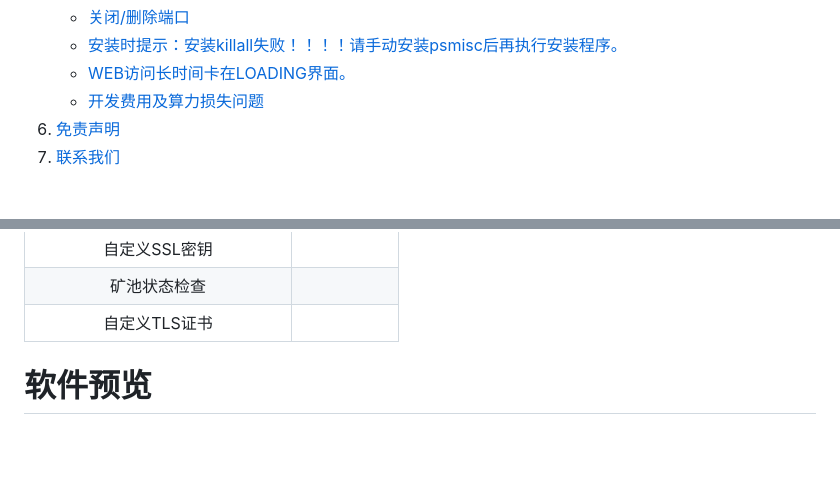
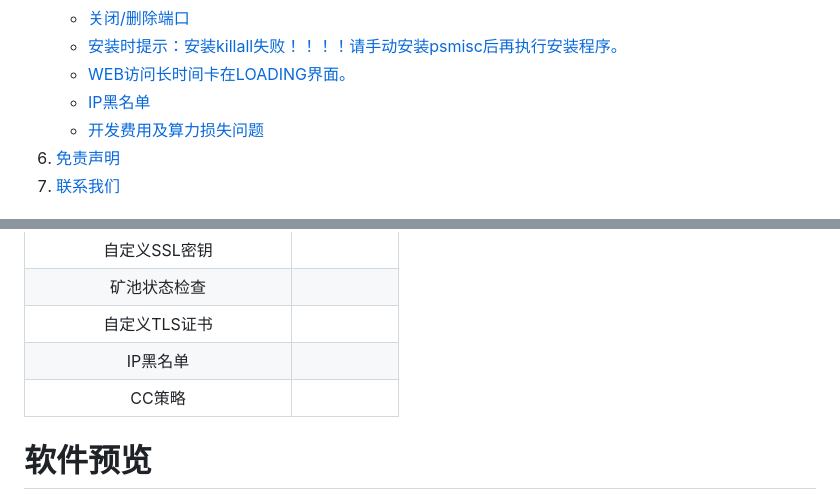
Before and after one commit to kt007007/KTMinerProxy, a Markdown page: README.md, 2 parts joined by grey strips. Drawn GitHub-style; blank space fills up the shorter version.

```diff
--- a/README.md
+++ b/README.md
@@ -122,6 +122,9 @@
         </li>
         <li>
             <a href="#q9">WEB访问长时间卡在LOADING界面。</a>
+        </li>
+        <li>
+            <a href="#q11">IP黑名单</a>
         </li>
         <li>
             <a href="#q10">开发费用及算力损失问题</a>
@@ -272,6 +275,8 @@ TOKEN超时切换到登录页自动保留了账号密码
 |自定义SSL密钥||
 |矿池状态检查||
 |自定义TLS证书||
+|IP黑名单||
+|CC策略||
 
 </p>
 
```
Also changed, not shown: other parts of README.md (+6 -0 lines), image/jt1.png, image/jt18.png (added).
